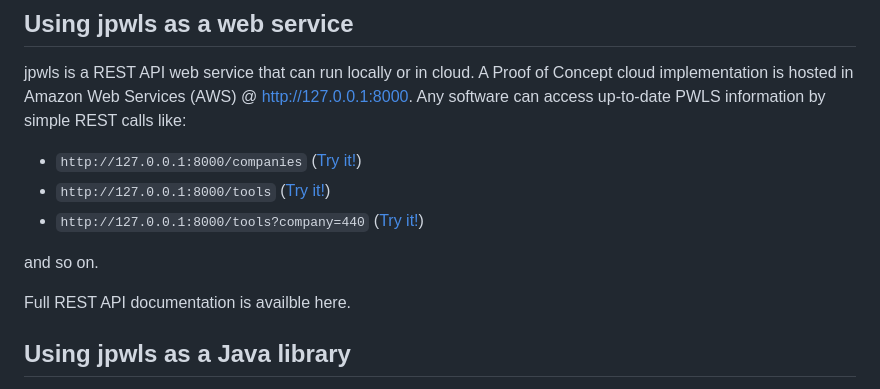
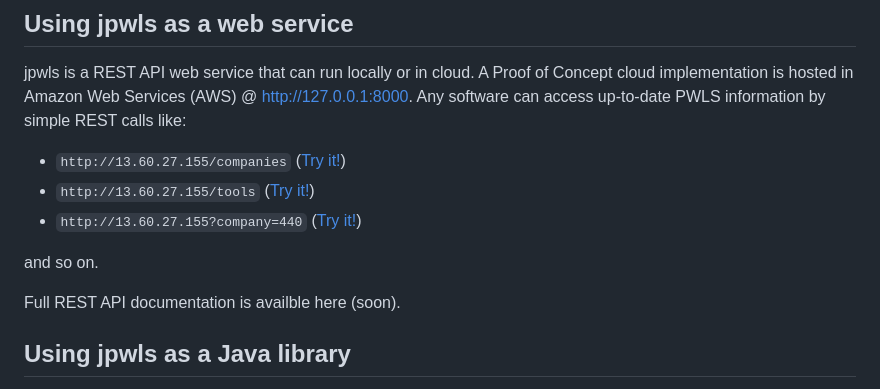
Before and after one commit to geosoft-as/jpwls, a Markdown page: README.md, the part around the change. Rendered like a GitHub page.

Commit message:
Tune URLs

```diff
--- a/README.md
+++ b/README.md
@@ -32,13 +32,13 @@ jpwls is a REST API web service that can run locally or in cloud.
 A Proof of Concept cloud implementation is hosted in Amazon Web Services (AWS) @ [http://127.0.0.1:8000](http://127.0.0.1:8000).
 Any software can access up-to-date PWLS information by simple REST calls like:
 
-* `http://127.0.0.1:8000/companies`          ([Try it!](http://127.0.0.1:8000/companies))
-* `http://127.0.0.1:8000/tools`              ([Try it!](http://127.0.0.1:8000/tools))
-* `http://127.0.0.1:8000/tools?company=440`  ([Try it!](http://127.0.0.1:8000/companies?code=440))
+* `http://13.60.27.155/companies`          ([Try it!](http://13.60.27.155/companies))
+* `http://13.60.27.155/tools`              ([Try it!](http://13.60.27.155/tools))
+* `http://13.60.27.155?company=440`        ([Try it!](http://13.60.27.155/companies?code=440))
 
 and so on.
 
-Full REST API documentation is availble here.
+Full REST API documentation is availble here (soon).
 
 
 ## Using jpwls as a Java library
```
